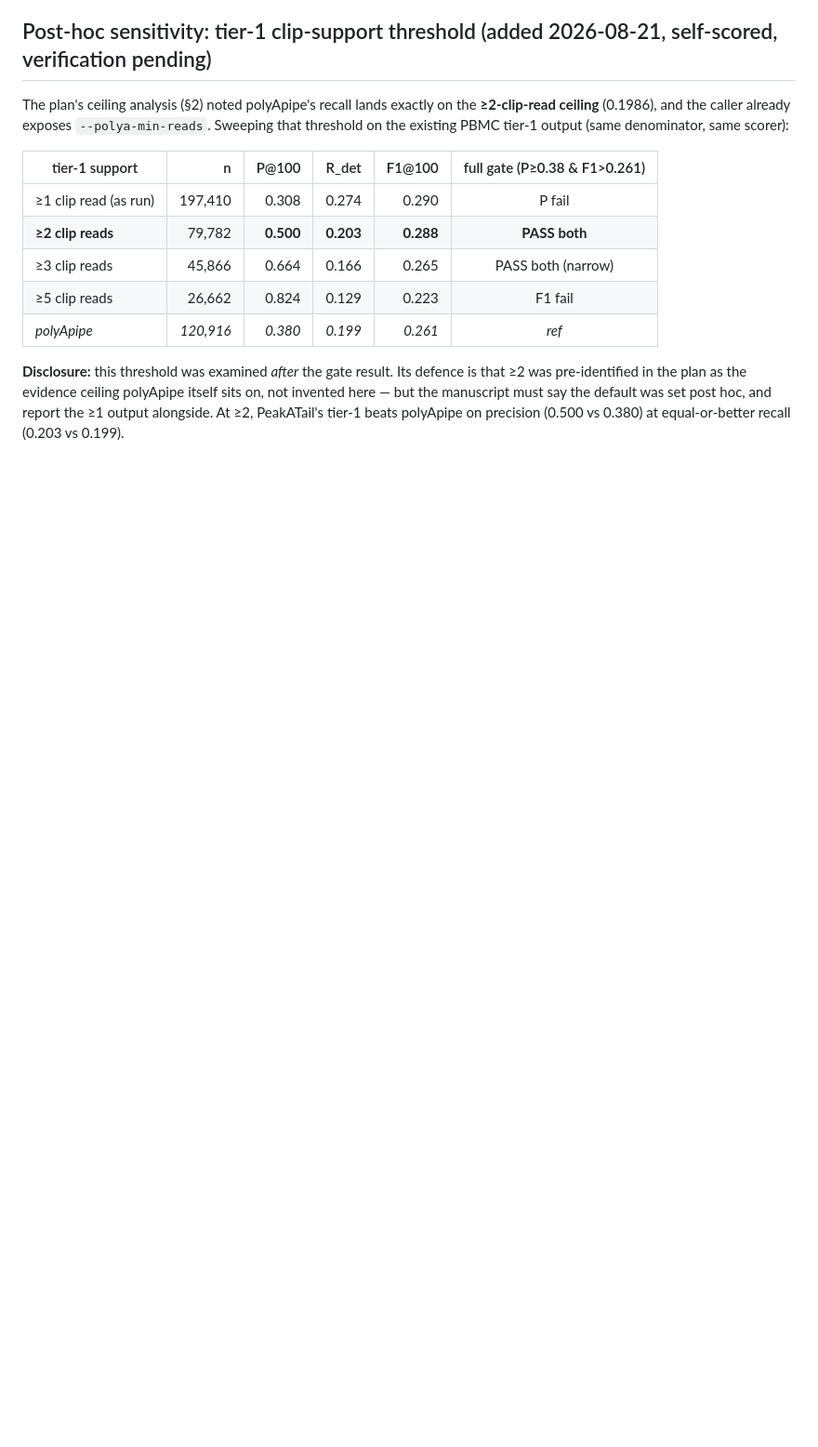
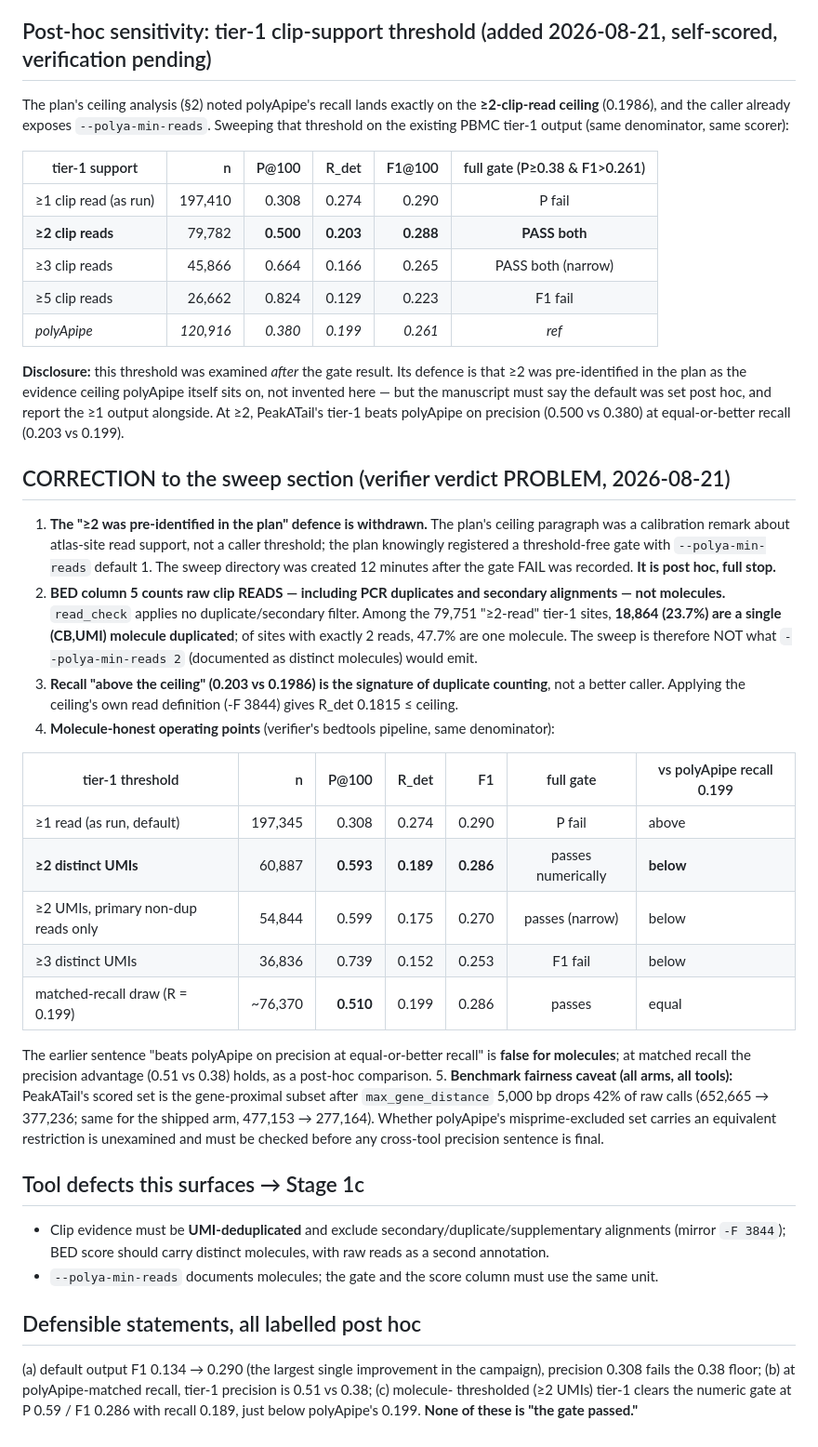
Before and after one commit to BMGLab/Project_PeakATail, a Markdown page: manuscript/12_stage2_gate.md, the part around the change. Shown at 93% size. GitHub-like rendering; blank space fills up the shorter version.

Commit message:
Sweep verification PROBLEM: >=2-read threshold was duplicate-inflated; gate NOT cleared; Stage 1c (UMI-dedup clip evidence) opened
Co-Authored-By: Claude Fable 5 <noreply@anthropic.com>

```diff
--- a/manuscript/12_stage2_gate.md
+++ b/manuscript/12_stage2_gate.md
@@ -69,3 +69,44 @@ PBMC tier-1 output (same denominator, same scorer):
 pre-identified in the plan as the evidence ceiling polyApipe itself sits on, not invented here — but the
 manuscript must say the default was set post hoc, and report the ≥1 output alongside. At ≥2, PeakATail's
 tier-1 beats polyApipe on precision (0.500 vs 0.380) at equal-or-better recall (0.203 vs 0.199).
+
+## CORRECTION to the sweep section (verifier verdict PROBLEM, 2026-08-21)
+
+1. **The "≥2 was pre-identified in the plan" defence is withdrawn.** The plan's ceiling paragraph was a
+   calibration remark about atlas-site read support, not a caller threshold; the plan knowingly
+   registered a threshold-free gate with `--polya-min-reads` default 1. The sweep directory was created
+   12 minutes after the gate FAIL was recorded. **It is post hoc, full stop.**
+2. **BED column 5 counts raw clip READS — including PCR duplicates and secondary alignments — not
+   molecules.** `read_check` applies no duplicate/secondary filter. Among the 79,751 "≥2-read" tier-1
+   sites, **18,864 (23.7%) are a single (CB,UMI) molecule duplicated**; of sites with exactly 2 reads,
+   47.7% are one molecule. The sweep is therefore NOT what `--polya-min-reads 2` (documented as distinct
+   molecules) would emit.
+3. **Recall "above the ceiling" (0.203 vs 0.1986) is the signature of duplicate counting**, not a
+   better caller. Applying the ceiling's own read definition (-F 3844) gives R_det 0.1815 ≤ ceiling.
+4. **Molecule-honest operating points** (verifier's bedtools pipeline, same denominator):
+
+| tier-1 threshold | n | P@100 | R_det | F1 | full gate | vs polyApipe recall 0.199 |
+|---|---:|---:|---:|---:|:--:|---|
+| ≥1 read (as run, default) | 197,345 | 0.308 | 0.274 | 0.290 | P fail | above |
+| **≥2 distinct UMIs** | 60,887 | **0.593** | **0.189** | **0.286** | passes numerically | **below** |
+| ≥2 UMIs, primary non-dup reads only | 54,844 | 0.599 | 0.175 | 0.270 | passes (narrow) | below |
+| ≥3 distinct UMIs | 36,836 | 0.739 | 0.152 | 0.253 | F1 fail | below |
+| matched-recall draw (R = 0.199) | ~76,370 | **0.510** | 0.199 | 0.286 | passes | equal |
+
+   The earlier sentence "beats polyApipe on precision at equal-or-better recall" is **false for
+   molecules**; at matched recall the precision advantage (0.51 vs 0.38) holds, as a post-hoc comparison.
+5. **Benchmark fairness caveat (all arms, all tools):** PeakATail's scored set is the gene-proximal subset
+   after `max_gene_distance` 5,000 bp drops 42% of raw calls (652,665 → 377,236; same for the shipped arm,
+   477,153 → 277,164). Whether polyApipe's misprime-excluded set carries an equivalent restriction is
+   unexamined and must be checked before any cross-tool precision sentence is final.
+
+## Tool defects this surfaces → Stage 1c
+- Clip evidence must be **UMI-deduplicated** and exclude secondary/duplicate/supplementary alignments
+  (mirror `-F 3844`); BED score should carry distinct molecules, with raw reads as a second annotation.
+- `--polya-min-reads` documents molecules; the gate and the score column must use the same unit.
+
+## Defensible statements, all labelled post hoc
+(a) default output F1 0.134 → 0.290 (the largest single improvement in the campaign), precision 0.308
+fails the 0.38 floor; (b) at polyApipe-matched recall, tier-1 precision is 0.51 vs 0.38; (c) molecule-
+thresholded (≥2 UMIs) tier-1 clears the numeric gate at P 0.59 / F1 0.286 with recall 0.189, just below
+polyApipe's 0.199. **None of these is "the gate passed."**
```
Also changed, not shown: manuscript/06_roadmap.md (+6 -5 lines).
